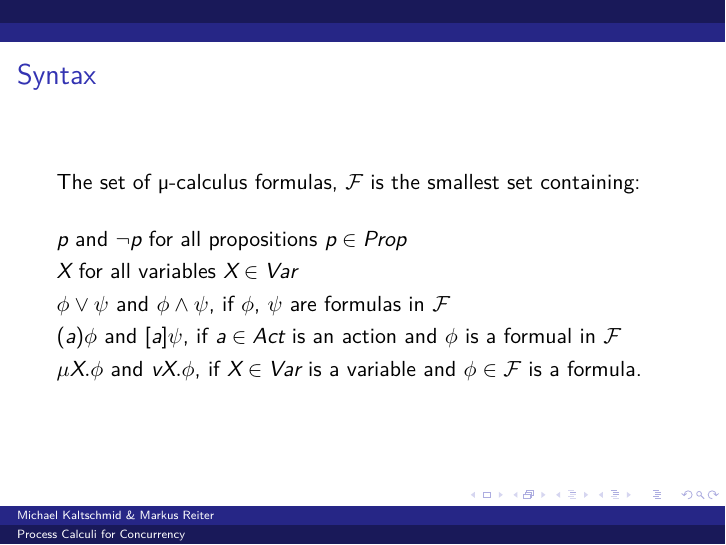
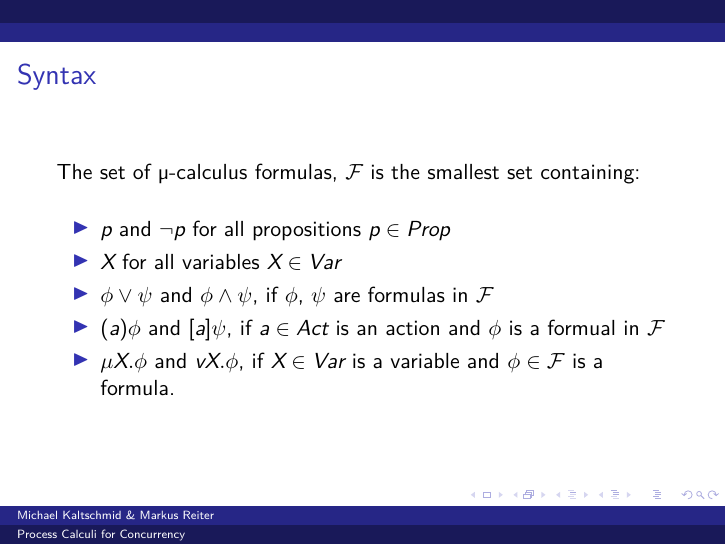
Before and after one commit to reitermarkus/process-calculi, LaTeX slides (presentation.tex): page 3 of 6. Compiled offline with XeLaTeX.

Commit message:
Itemize syntax.

```diff
--- a/presentation.tex
+++ b/presentation.tex
@@ -38,13 +38,14 @@
 
   \begin{frame}{Syntax}
     The set of µ-calculus formulas, $\mathcal{F}$ is the smallest set containing: \\[12pt]
-    \begin{spacing}{1.2}
-      $p$ and $\neg p$ for all propositions $p \in Prop$ \\
-      $X$ for all variables $X \in Var$ \\
-      $\phi \lor \psi$ and $\phi \land \psi$, if $\phi$, $\psi$ are formulas in $\mathcal{F}$ \\
-      ($a$)$\phi$ and [$a$]$\psi$, if $a \in Act$ is an action and $\phi$ is a formual in  $\mathcal{F}$ \\
-      $\mu X. \phi$ and $v X. \phi$, if $X \in Var$ is a variable and $\phi \in \mathcal{F}$ is a formula. \\
-    \end{spacing}
+    \begin{itemize}
+      \item $p$ and $\neg p$ for all propositions $p \in Prop$ \\
+      \item $X$ for all variables $X \in Var$ \\
+      \item $\phi \lor \psi$ and $\phi \land \psi$, if $\phi$, $\psi$ are formulas in $\mathcal{F}$
+      \item ($a$)$\phi$ and [$a$]$\psi$, if $a \in Act$ is an action and $\phi$ is a formual in  $\mathcal{F}$
+      \item $\mu X. \phi$ and $v X. \phi$, if $X \in Var$ is a variable and $\phi \in \mathcal{F}$ is a formula.
+    \end{itemize}
+
   \end{frame}
 
   \begin{frame}{Diamond \& Box Modalities}
```
